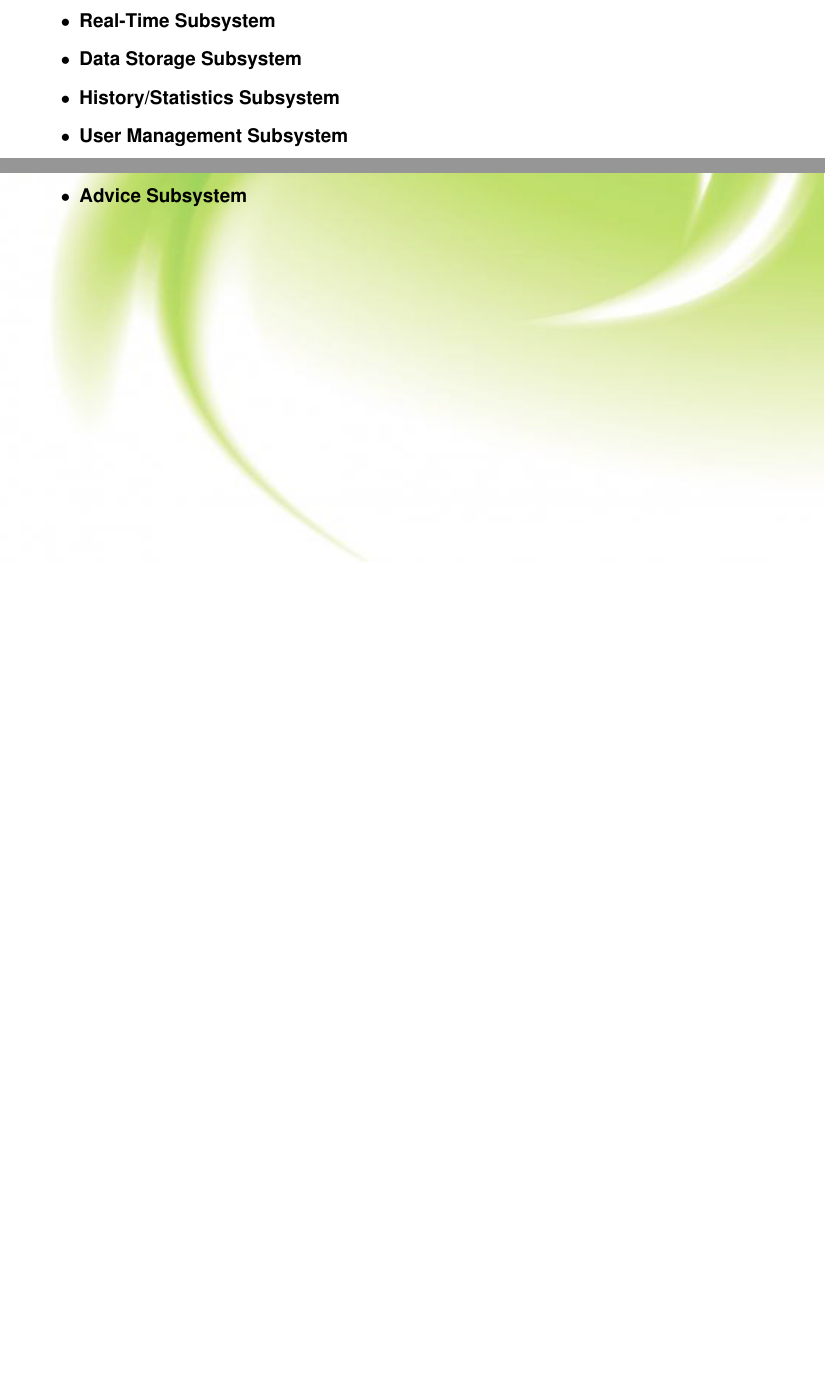
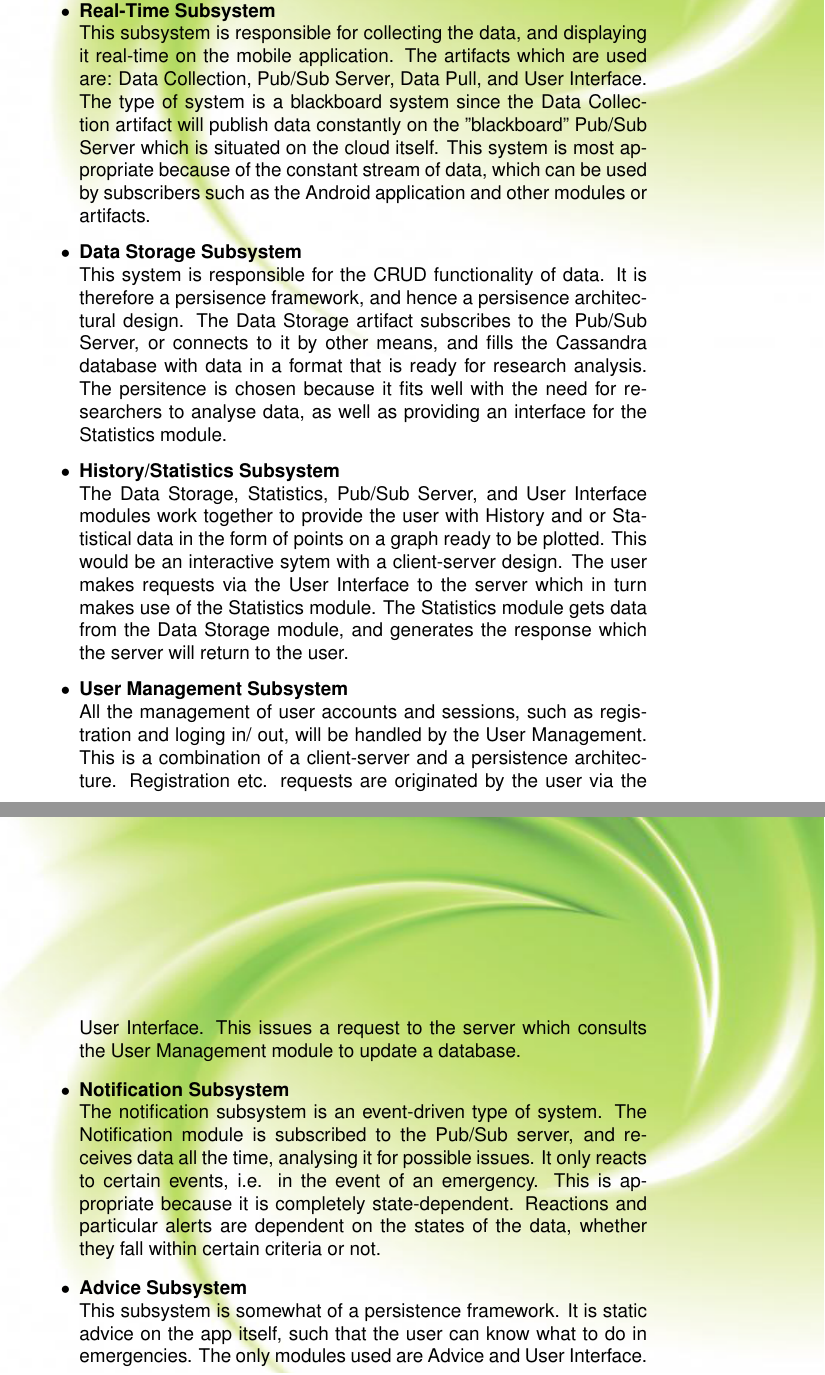
Before and after one commit to NikkiConstancon/Loop, a LaTeX document (Documentation/Architectural_Design/ArchitecturalDocument.tex, which reads Documentation/Architectural_Design/OverallDescription/overall_description.tex): two parts of pages 3 and 4 of 9 before the commit and two parts of pages 4 and 5 of 10 after it, joined at a grey line, cut so that both start at the same text, the shorter picture padded with empty space. Compiled offline with pdfLaTeX.

Commit message:
Completed the general overview in Archictectural document

```diff
--- a/Documentation/Architectural_Design/OverallDescription/overall_description.tex
+++ b/Documentation/Architectural_Design/OverallDescription/overall_description.tex
@@ -9,8 +11,14 @@
 \begin{itemize}
-	\item \textbf{Real-Time Subsystem}
-	\item \textbf{Data Storage Subsystem}
-	\item \textbf{History/Statistics Subsystem}
-	\item \textbf{User Management Subsystem}
-	\item \textbf{Notification Subsystem}
-	\item \textbf{Advice Subsystem}
+	\item \textbf{Real-Time Subsystem}\\
+	This subsystem is responsible for collecting the data, and displaying it real-time on the mobile application. The artifacts which are used are: Data Collection,  Pub/Sub Server, Data Pull, and User Interface. The type of system is a blackboard system since the Data Collection artifact will publish data constantly on the "blackboard" Pub/Sub Server which is situated on the cloud itself. This system is most appropriate because of the constant stream of data, which can be used by subscribers such as the Android application and other modules or artifacts.
+	\item \textbf{Data Storage Subsystem}\\
+	This system is responsible for the CRUD functionality of data. It is therefore a persisence framework, and hence a persisence architectural design. The Data Storage artifact subscribes to the Pub/Sub Server, or connects to it by other means, and fills the Cassandra database with data in a format that is ready for research analysis. The persitence is chosen because it fits well with the need for researchers to analyse data, as well as providing an interface for the Statistics module.
+	\item \textbf{History/Statistics Subsystem}\\
+	The Data Storage, Statistics, Pub/Sub Server, and User Interface modules work together to provide the user with History and or Statistical data in the form of points on a graph ready to be plotted. This would be an interactive sytem with a client-server design. The user makes requests via the User Interface to the server which in turn makes use of the Statistics module. The Statistics module gets data from the Data Storage module, and generates the response which the server will return to the user.
+	\item \textbf{User Management Subsystem}\\
+	All the management of user accounts and sessions, such as registration and loging in/ out, will be handled by the User Management. This is a combination of a client-server and a persistence architecture. Registration etc. requests are originated by the user via the User Interface. This issues a request to the server which consults the User Management module to update a database.
+	\item \textbf{Notification Subsystem}\\
+	The notification subsystem is an event-driven type of system. The Notification module is subscribed to the Pub/Sub server, and receives data all the time, analysing it for possible issues. It only reacts to certain events, i.e. in the event of an emergency. This is appropriate because it is completely state-dependent. Reactions and particular alerts are dependent on the states of the data, whether they fall within certain criteria or not.
+	\item \textbf{Advice Subsystem}\\
+	This subsystem is somewhat of a persistence framework. It is static advice on the app itself, such that the user can know what to do in emergencies. The only modules used are Advice and User Interface.
 \end{itemize}
```
Also changed, not shown: Documentation/Architectural_Design/OverallDescription/overall_description.tex (4 more changed lines).
